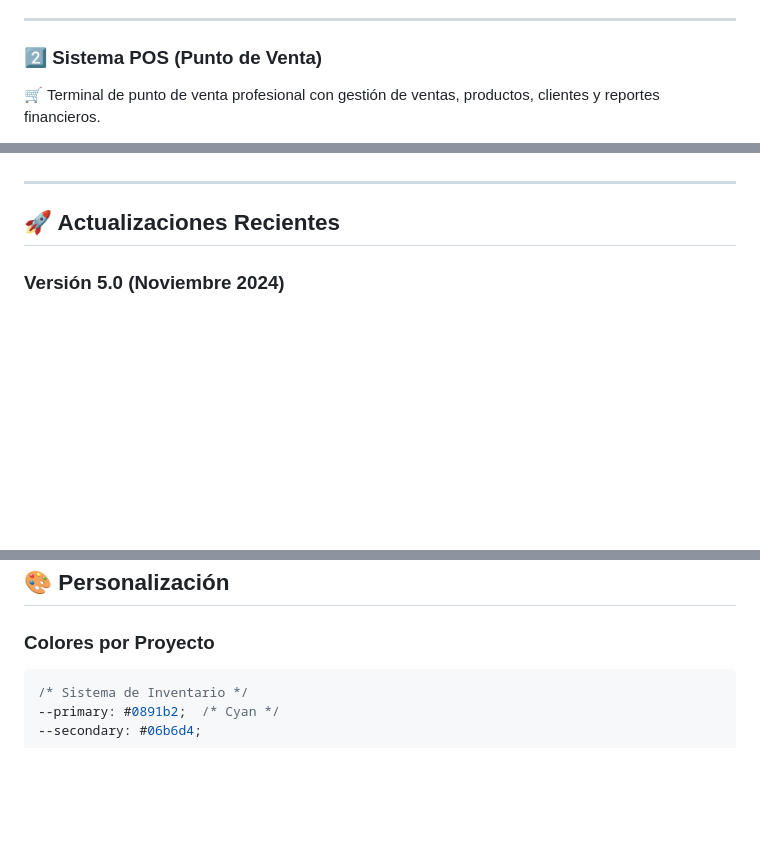
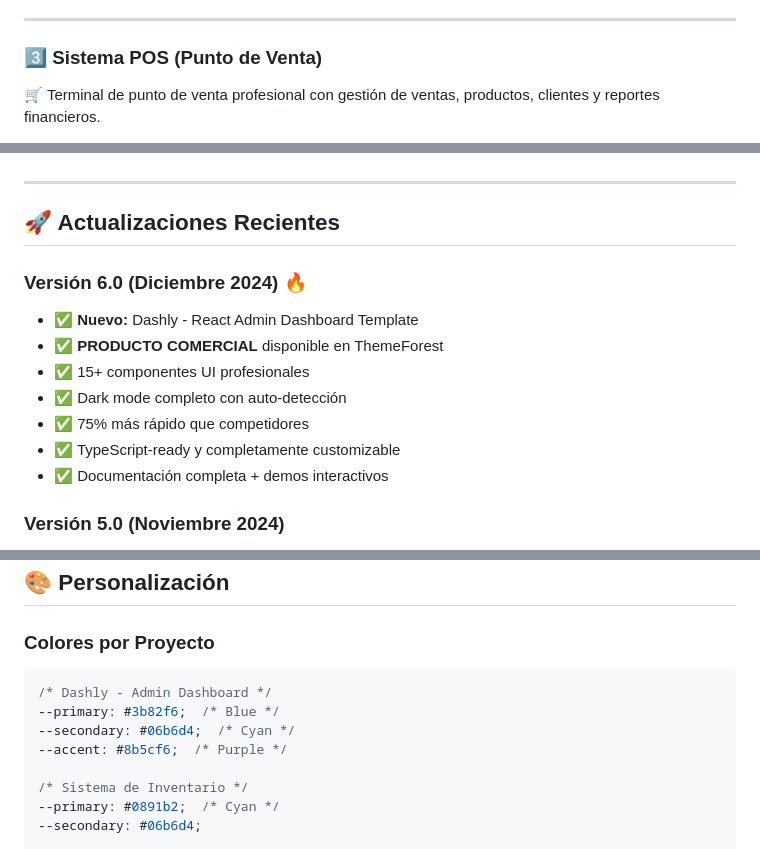
Before and after one commit to ProjectOne2020/portafolio, a Markdown page: README.md, 3 parts joined by grey strips. GitHub-like rendering; blank space fills up the shorter version.

````diff
--- a/README.md
+++ b/README.md
@@ -32,7 +52,7 @@
 
 ---
 
-### 2️⃣ **Sistema POS (Punto de Venta)**
+### 3️⃣ **Sistema POS (Punto de Venta)**
 🛒 Terminal de punto de venta profesional con gestión de ventas, productos, clientes y reportes financieros.
 
 - **Demo:** https://sistema-pos-demo.netlify.app/
@@ -193,6 +215,15 @@
 ---
 
 ## 🚀 Actualizaciones Recientes
+
+### **Versión 6.0** (Diciembre 2024) 🔥
+- ✅ **Nuevo:** Dashly - React Admin Dashboard Template
+- ✅ **PRODUCTO COMERCIAL** disponible en ThemeForest
+- ✅ 15+ componentes UI profesionales
+- ✅ Dark mode completo con auto-detección
+- ✅ 75% más rápido que competidores
+- ✅ TypeScript-ready y completamente customizable
+- ✅ Documentación completa + demos interactivos
 
 ### **Versión 5.0** (Noviembre 2024)
 - ✅ **Nuevo:** AgendaPro - Sistema de Citas Online
@@ -354,6 +386,11 @@ git push origin main
 ### **Colores por Proyecto**
 
 ```css
+/* Dashly - Admin Dashboard */
+--primary: #3b82f6;  /* Blue */
+--secondary: #06b6d4;  /* Cyan */
+--accent: #8b5cf6;  /* Purple */
+
 /* Sistema de Inventario */
 --primary: #0891b2;  /* Cyan */
 --secondary: #06b6d4;
````
Also changed, not shown: other parts of README.md (+40 -17 lines).
